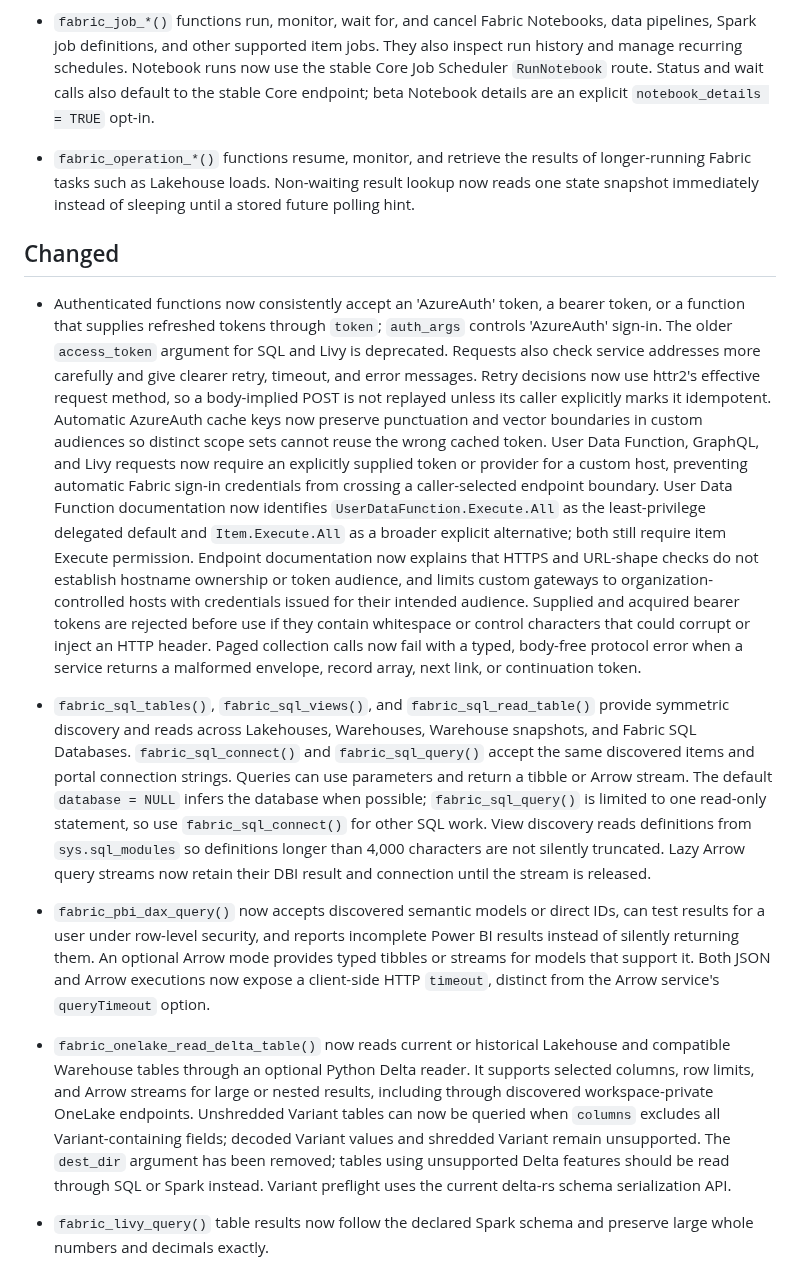
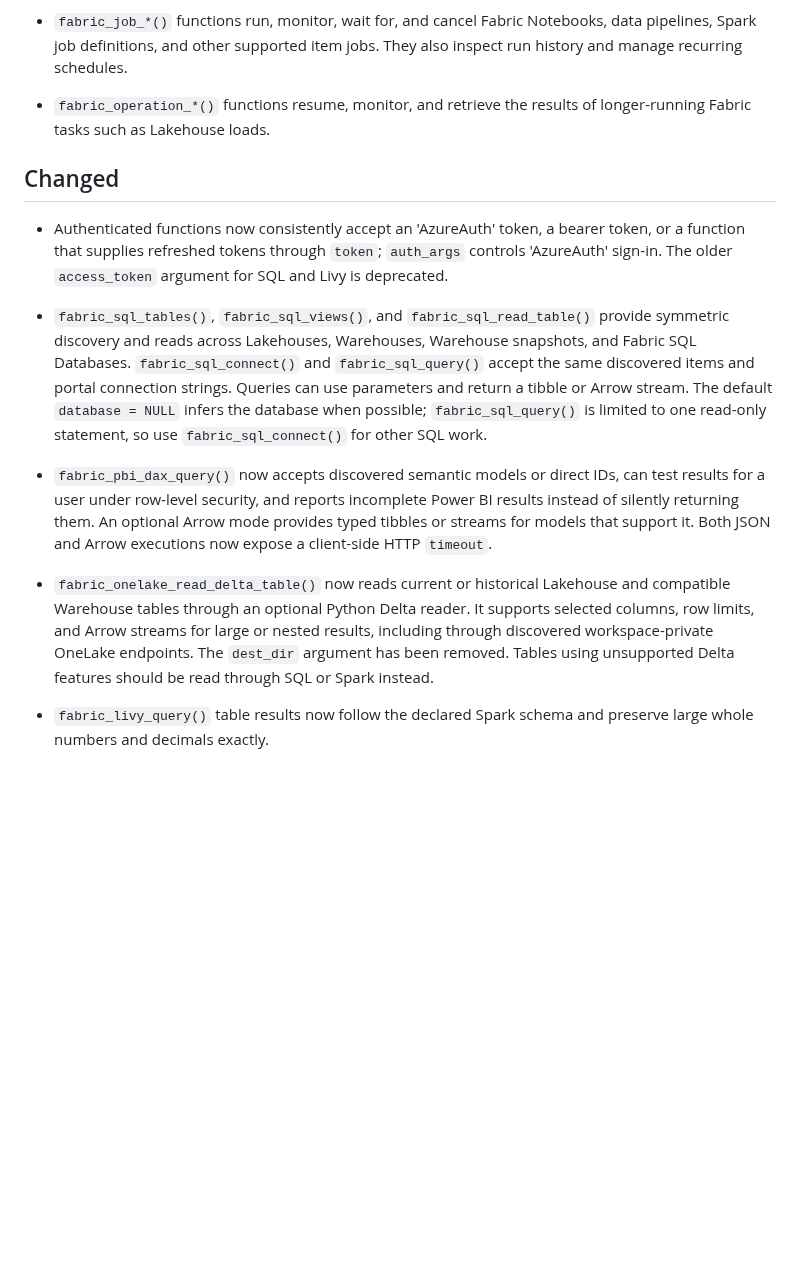
Before and after one commit to KennispuntTwente/fabricQueryR, a Markdown page: NEWS.md, the part around one of its changes. Rendered like a GitHub page; blank space fills up the shorter version.

```diff
--- a/NEWS.md
+++ b/NEWS.md
@@ -106,40 +59,17 @@ history before falling back or sending a cancellation request.
 
 * `fabric_job_*()` functions run, monitor, wait for, and cancel Fabric
 Notebooks, data pipelines, Spark job definitions, and other supported item
-jobs. They also inspect run history and manage recurring schedules. Notebook
-runs now use the stable Core Job Scheduler `RunNotebook` route. Status and wait
-calls also default to the stable Core endpoint; beta Notebook details are an
-explicit `notebook_details = TRUE` opt-in.
+jobs. They also inspect run history and manage recurring schedules.
 
 * `fabric_operation_*()` functions resume, monitor, and retrieve the results of
-longer-running Fabric tasks such as Lakehouse loads. Non-waiting result lookup
-now reads one state snapshot immediately instead of sleeping until a stored
-future polling hint.
+longer-running Fabric tasks such as Lakehouse loads.
 
 ## Changed
 
 * Authenticated functions now consistently accept an 'AzureAuth' token, a bearer
 token, or a function that supplies refreshed tokens through `token`;
 `auth_args` controls 'AzureAuth' sign-in. The older `access_token` argument for
-SQL and Livy is deprecated. Requests also check service addresses more
-carefully and give clearer retry, timeout, and error messages. Retry decisions
-now use httr2's effective request method, so a body-implied POST is not replayed
-unless its caller explicitly marks it idempotent. Automatic AzureAuth cache keys
-now preserve punctuation and vector boundaries in custom audiences so distinct
-scope sets cannot reuse the wrong cached token. User Data Function, GraphQL,
-and Livy requests now require an explicitly supplied token or provider for a
-custom host, preventing automatic Fabric sign-in credentials from crossing a
-caller-selected endpoint boundary. User Data Function documentation now
-identifies `UserDataFunction.Execute.All` as the least-privilege delegated
-default and `Item.Execute.All` as a broader explicit alternative; both still
-require item Execute permission. Endpoint documentation now explains that
-HTTPS and URL-shape checks do not establish hostname ownership or token audience,
-and limits custom gateways to organization-controlled hosts with credentials
-issued for their intended audience. Supplied and acquired bearer tokens are
-rejected before use if they contain whitespace or control characters that
-could corrupt or inject an HTTP header. Paged collection calls now fail with a
-typed, body-free protocol error when a service returns a malformed envelope,
-record array, next link, or continuation token.
+SQL and Livy is deprecated.
 
 * `fabric_sql_tables()`, `fabric_sql_views()`, and `fabric_sql_read_table()`
 provide symmetric discovery and reads across Lakehouses, Warehouses, Warehouse
@@ -148,27 +78,20 @@ snapshots, and Fabric SQL Databases. `fabric_sql_connect()` and
 strings. Queries can use parameters and return a tibble or Arrow stream. The
 default `database = NULL` infers the database when possible;
 `fabric_sql_query()` is limited to one read-only statement, so use
-`fabric_sql_connect()` for other SQL work. View discovery reads definitions
-from `sys.sql_modules` so definitions longer than 4,000 characters are not
-silently truncated. Lazy Arrow query streams now retain their DBI result and
-connection until the stream is released.
+`fabric_sql_connect()` for other SQL work.
 
 * `fabric_pbi_dax_query()` now accepts discovered semantic models or direct IDs,
 can test results for a user under row-level security, and reports incomplete
 Power BI results instead of silently returning them. An optional Arrow mode
 provides typed tibbles or streams for models that support it. Both JSON and
-Arrow executions now expose a client-side HTTP `timeout`, distinct from the
-Arrow service's `queryTimeout` option.
+Arrow executions now expose a client-side HTTP `timeout`.
 
 * `fabric_onelake_read_delta_table()` now reads current or historical Lakehouse
 and compatible Warehouse tables through an optional Python Delta reader. It
 supports selected columns, row limits, and Arrow streams for large or nested
 results, including through discovered workspace-private OneLake endpoints.
-Unshredded Variant tables can now be queried when `columns` excludes all
-Variant-containing fields; decoded Variant values and shredded Variant remain
-unsupported. The `dest_dir` argument has been removed; tables using unsupported
-Delta features should be read through SQL or Spark instead. Variant preflight
-uses the current delta-rs schema serialization API.
+The `dest_dir` argument has been removed. Tables using unsupported
+Delta features should be read through SQL or Spark instead.
 
 * `fabric_livy_query()` table results now follow the declared Spark schema and
 preserve large whole numbers and decimals exactly.
```
Also changed, not shown: other parts of NEWS.md (+8 -55 lines).
